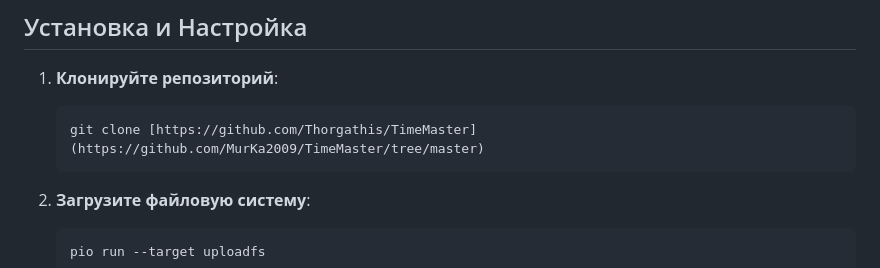
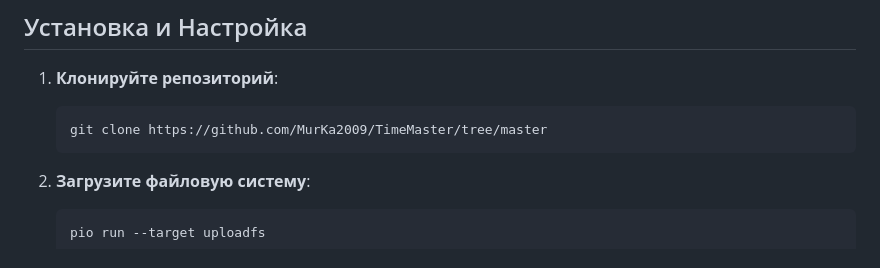
Before and after one commit to MurKa2009/TimeMaster, a Markdown page: README.md, the part around the change. Rendered like a GitHub page.

````diff
--- a/README.md
+++ b/README.md
@@ -40,7 +40,7 @@ Web-интерфейс также предоставляет возможнос
 
 1. **Клонируйте репозиторий**:
     ```bash
-    git clone [https://github.com/Thorgathis/TimeMaster](https://github.com/MurKa2009/TimeMaster/tree/master)
+    git clone https://github.com/MurKa2009/TimeMaster/tree/master
     ```
 
 2. **Загрузите файловую систему**:
````
